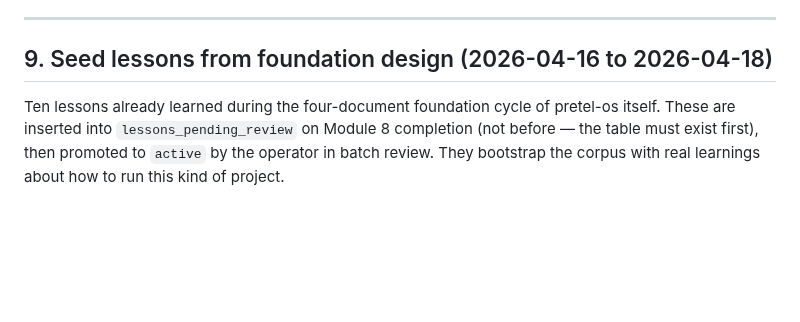
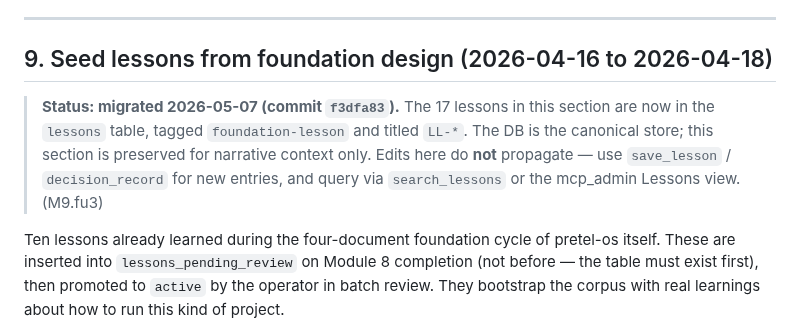
Before and after one commit to pr3t3l/pretel-os, a Markdown page: docs/LESSONS_LEARNED.md, the part around the change. GitHub-like rendering; blank space fills up the shorter version.

Commit message:
[M9.fu3] Mark LESSONS_LEARNED.md §9 as migrated to lessons table
Seed lessons from §9 became canonical in DB on 2026-05-07 (commit
f3dfa83) — 17 rows tagged `foundation-lesson`, queryable via
search_lessons / mcp_admin. Doc section preserved for narrative
context only; new entries flow through save_lesson, not file edits.

Co-Authored-By: Claude Opus 4.7 (1M context) <noreply@anthropic.com>

```diff
--- a/docs/LESSONS_LEARNED.md
+++ b/docs/LESSONS_LEARNED.md
@@ -293,6 +293,8 @@ Per `PROJECT_FOUNDATION §4 Module 8`: `SELECT count(*) FROM lessons WHERE sourc
 ---
 
 ## 9. Seed lessons from foundation design (2026-04-16 to 2026-04-18)
+
+> **Status: migrated 2026-05-07 (commit `f3dfa83`).** The 17 lessons in this section are now in the `lessons` table, tagged `foundation-lesson` and titled `LL-*`. The DB is the canonical store; this section is preserved for narrative context only. Edits here do **not** propagate — use `save_lesson` / `decision_record` for new entries, and query via `search_lessons` or the mcp_admin Lessons view. (M9.fu3)
 
 Ten lessons already learned during the four-document foundation cycle of pretel-os itself. These are inserted into `lessons_pending_review` on Module 8 completion (not before — the table must exist first), then promoted to `active` by the operator in batch review. They bootstrap the corpus with real learnings about how to run this kind of project.
 
```
